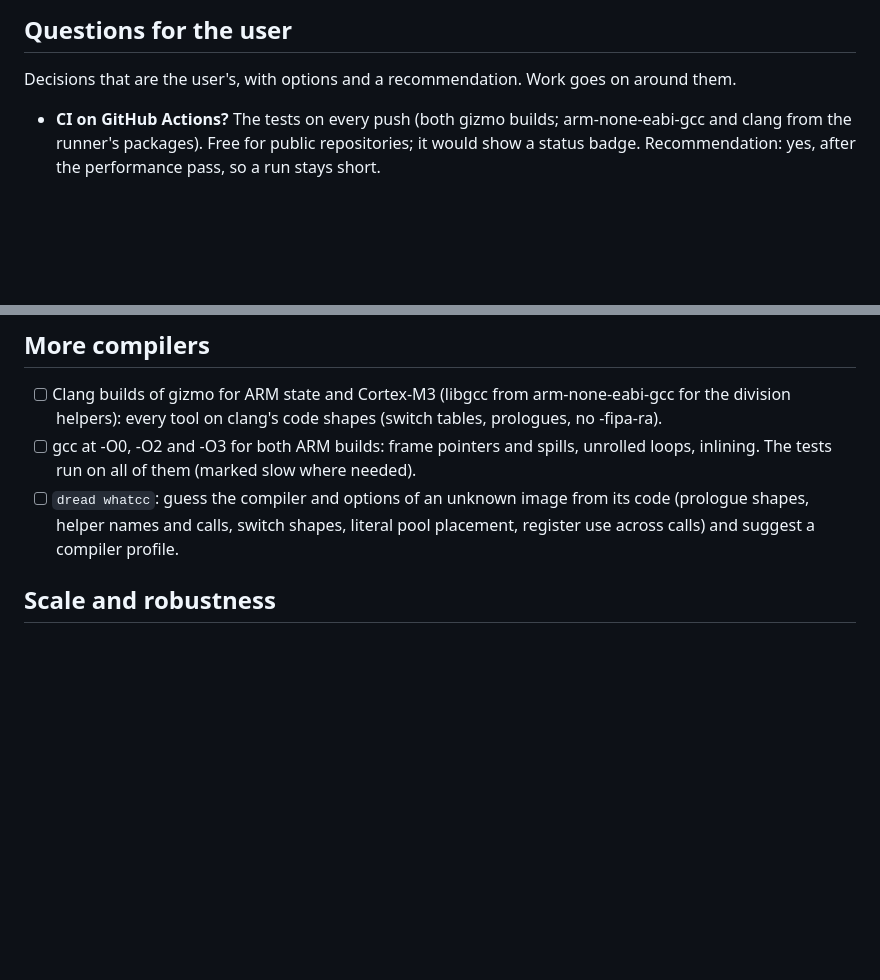
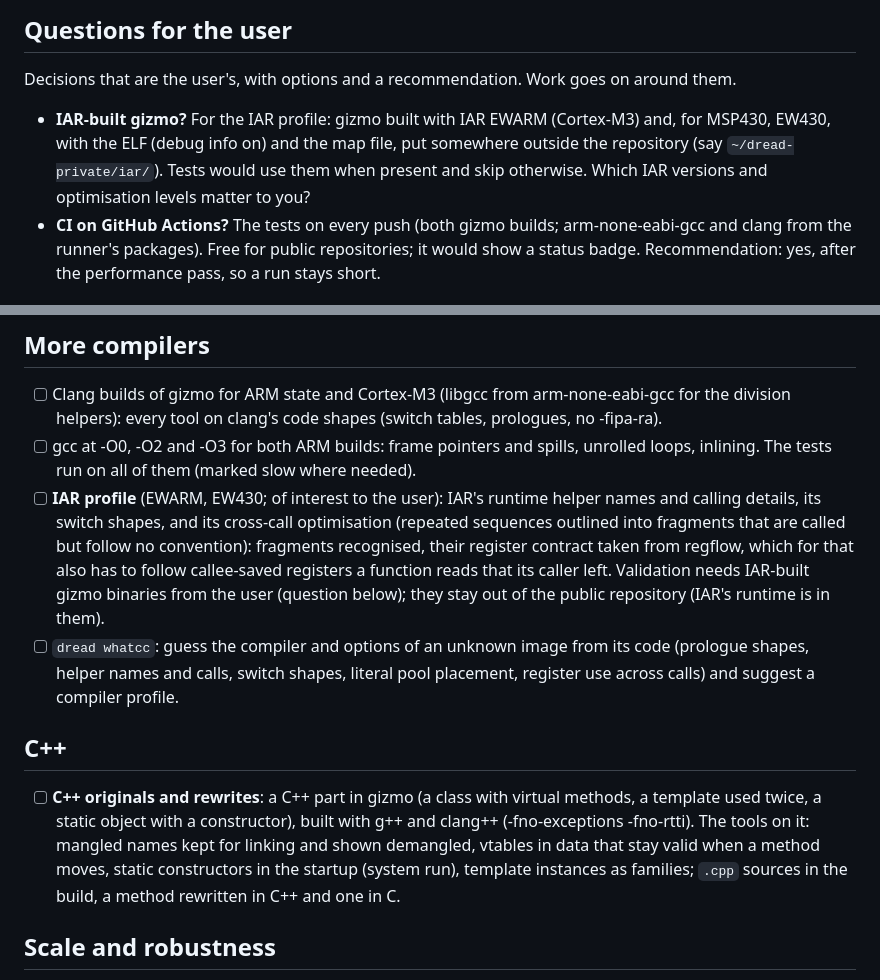
Before and after one commit to dwzg/dread, a Markdown page: docs/todo.md, 2 parts joined by grey strips. GitHub-like rendering; blank space fills up the shorter version.

Commit message:
docs/todo.md: an IAR profile and C++, at the user's interest; a question about IAR-built gizmo
Co-Authored-By: Claude Opus 5.5 <noreply@anthropic.com>
Claude-Session: https://claude.ai/code/session_019fMd8UBkSBhr2DMaxJZhqr

```diff
--- a/docs/todo.md
+++ b/docs/todo.md
@@ -10,6 +10,10 @@ queue may change while the user is away: CLAUDE.md, "Working unattended".
 
 Decisions that are the user's, with options and a recommendation. Work goes on around them.
 
+- **IAR-built gizmo?** For the IAR profile: gizmo built with IAR EWARM (Cortex-M3) and, for MSP430,
+  EW430, with the ELF (debug info on) and the map file, put somewhere outside the repository (say
+  `~/dread-private/iar/`). Tests would use them when present and skip otherwise. Which IAR versions
+  and optimisation levels matter to you?
 - **CI on GitHub Actions?** The tests on every push (both gizmo builds; arm-none-eabi-gcc and clang
   from the runner's packages). Free for public repositories; it would show a status badge.
   Recommendation: yes, after the performance pass, so a run stays short.
@@ -116,9 +120,23 @@ Unicorn does not run it and capstone does not decode it, so it needs more than a
   division helpers): every tool on clang's code shapes (switch tables, prologues, no -fipa-ra).
 - [ ] gcc at -O0, -O2 and -O3 for both ARM builds: frame pointers and spills, unrolled loops,
   inlining. The tests run on all of them (marked slow where needed).
+- [ ] **IAR profile** (EWARM, EW430; of interest to the user): IAR's runtime helper names and
+  calling details, its switch shapes, and its cross-call optimisation (repeated sequences outlined
+  into fragments that are called but follow no convention): fragments recognised, their register
+  contract taken from regflow, which for that also has to follow callee-saved registers a function
+  reads that its caller left. Validation needs IAR-built gizmo binaries from the user (question
+  below); they stay out of the public repository (IAR's runtime is in them).
 - [ ] `dread whatcc`: guess the compiler and options of an unknown image from its code (prologue
   shapes, helper names and calls, switch shapes, literal pool placement, register use across calls)
   and suggest a compiler profile.
+
+## C++
+
+- [ ] **C++ originals and rewrites**: a C++ part in gizmo (a class with virtual methods, a template
+  used twice, a static object with a constructor), built with g++ and clang++ (-fno-exceptions
+  -fno-rtti). The tools on it: mangled names kept for linking and shown demangled, vtables in data
+  that stay valid when a method moves, static constructors in the startup (system run), template
+  instances as families; `.cpp` sources in the build, a method rewritten in C++ and one in C.
 
 ## Scale and robustness
 
```
